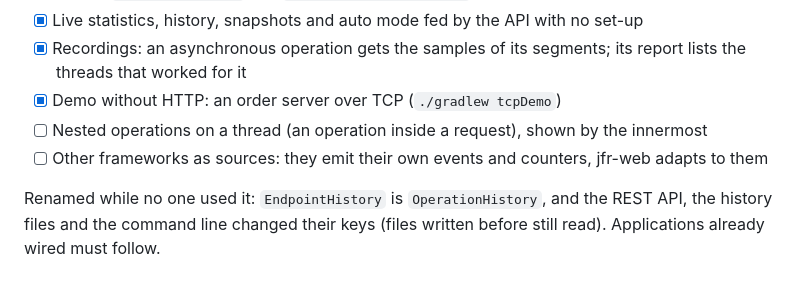
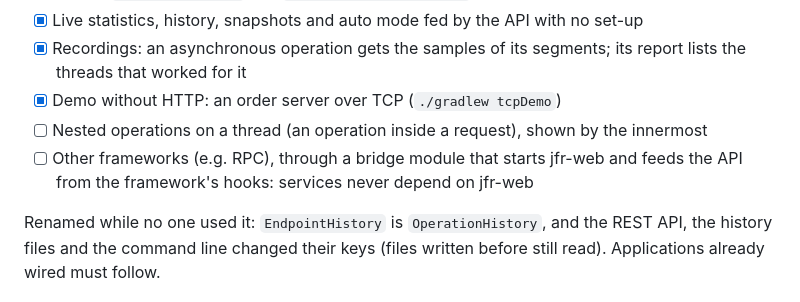
Before and after one commit to pcdv/jfr-web, a Markdown page: ROADMAP.md, the part around the change. Rendered like a GitHub page.

```diff
--- a/ROADMAP.md
+++ b/ROADMAP.md
@@ -135,8 +135,8 @@ thread of periodic events uses 0.09 s of CPU per minute, about 0.15% of a core.
   the threads that worked for it
 - [x] Demo without HTTP: an order server over TCP (`./gradlew tcpDemo`)
 - [ ] Nested operations on a thread (an operation inside a request), shown by the innermost
-- [ ] Other frameworks as sources: they emit their own events and counters, jfr-web adapts to
-  them
+- [ ] Other frameworks (e.g. RPC), through a bridge module that starts jfr-web and feeds the
+  API from the framework's hooks: services never depend on jfr-web
 
 Renamed while no one used it: `EndpointHistory` is `OperationHistory`, and the REST API, the
 history files and the command line changed their keys (files written before still read). Applications
```
Also changed, not shown: docs/requirements.md (+6 -2 lines).
